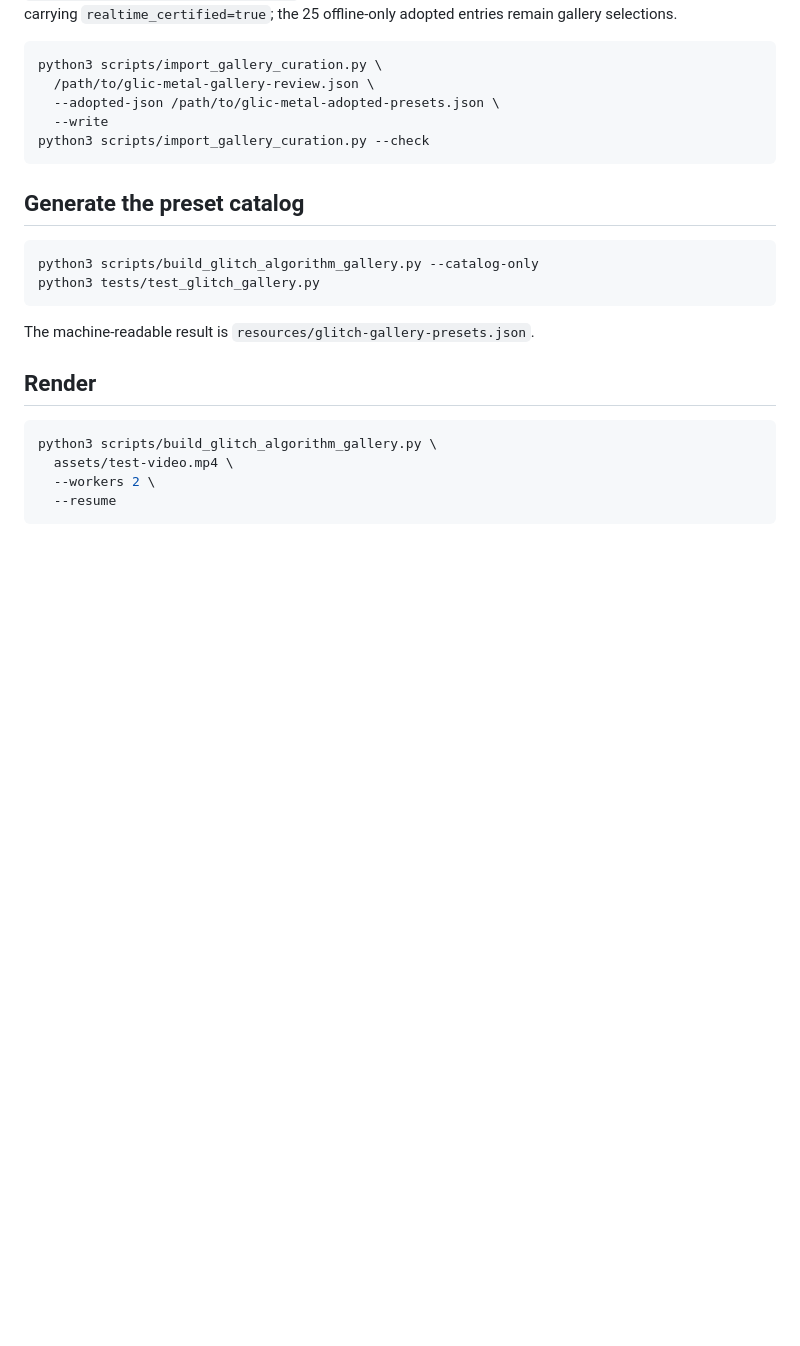
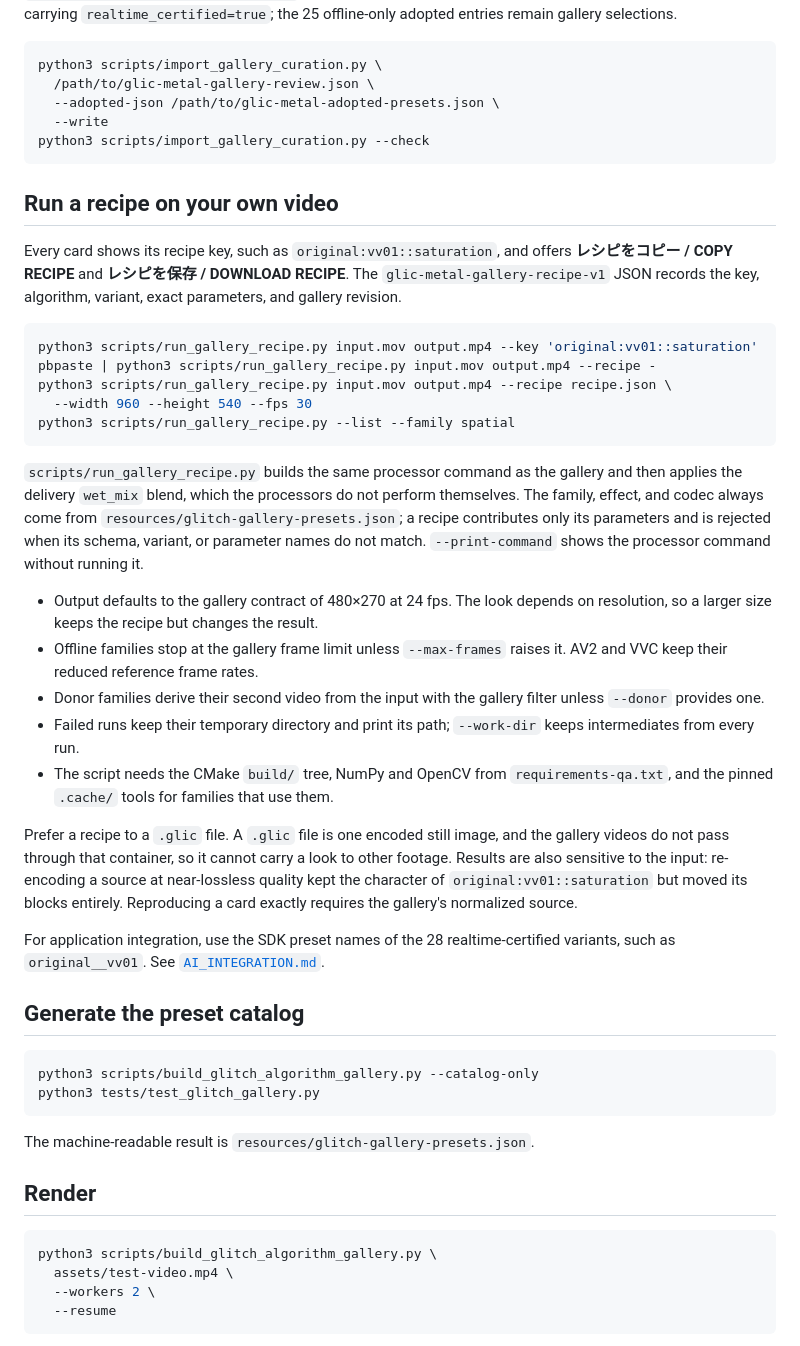
Before and after one commit to daitomanabe/glic-metal, a Markdown page: docs/GLITCH_ALGORITHM_GALLERY.md, the part around the change. GitHub-like rendering; blank space fills up the shorter version.

````diff
--- a/docs/GLITCH_ALGORITHM_GALLERY.md
+++ b/docs/GLITCH_ALGORITHM_GALLERY.md
@@ -64,6 +64,51 @@ python3 scripts/import_gallery_curation.py \
 python3 scripts/import_gallery_curation.py --check
 ```
 
+## Run a recipe on your own video
+
+Every card shows its recipe key, such as `original:vv01::saturation`, and offers
+**レシピをコピー / COPY RECIPE** and **レシピを保存 / DOWNLOAD RECIPE**. The
+`glic-metal-gallery-recipe-v1` JSON records the key, algorithm, variant, exact
+parameters, and gallery revision.
+
+```bash
+python3 scripts/run_gallery_recipe.py input.mov output.mp4 --key 'original:vv01::saturation'
+pbpaste | python3 scripts/run_gallery_recipe.py input.mov output.mp4 --recipe -
+python3 scripts/run_gallery_recipe.py input.mov output.mp4 --recipe recipe.json \
+  --width 960 --height 540 --fps 30
+python3 scripts/run_gallery_recipe.py --list --family spatial
+```
+
+`scripts/run_gallery_recipe.py` builds the same processor command as the gallery
+and then applies the delivery `wet_mix` blend, which the processors do not
+perform themselves. The family, effect, and codec always come from
+`resources/glitch-gallery-presets.json`; a recipe contributes only its
+parameters and is rejected when its schema, variant, or parameter names do not
+match. `--print-command` shows the processor command without running it.
+
+- Output defaults to the gallery contract of 480×270 at 24 fps. The look depends
+  on resolution, so a larger size keeps the recipe but changes the result.
+- Offline families stop at the gallery frame limit unless `--max-frames` raises
+  it. AV2 and VVC keep their reduced reference frame rates.
+- Donor families derive their second video from the input with the gallery
+  filter unless `--donor` provides one.
+- Failed runs keep their temporary directory and print its path; `--work-dir`
+  keeps intermediates from every run.
+- The script needs the CMake `build/` tree, NumPy and OpenCV from
+  `requirements-qa.txt`, and the pinned `.cache/` tools for families that use
+  them.
+
+Prefer a recipe to a `.glic` file. A `.glic` file is one encoded still image, and
+the gallery videos do not pass through that container, so it cannot carry a look
+to other footage. Results are also sensitive to the input: re-encoding a source
+at near-lossless quality kept the character of `original:vv01::saturation` but
+moved its blocks entirely. Reproducing a card exactly requires the gallery's
+normalized source.
+
+For application integration, use the SDK preset names of the 28
+realtime-certified variants, such as `original__vv01`. See
+[`AI_INTEGRATION.md`](AI_INTEGRATION.md).
+
 ## Generate the preset catalog
 
 ```bash
````
Also changed, not shown: CHANGELOG.md (+6 -0 lines), README.md (+37 -0 lines).
